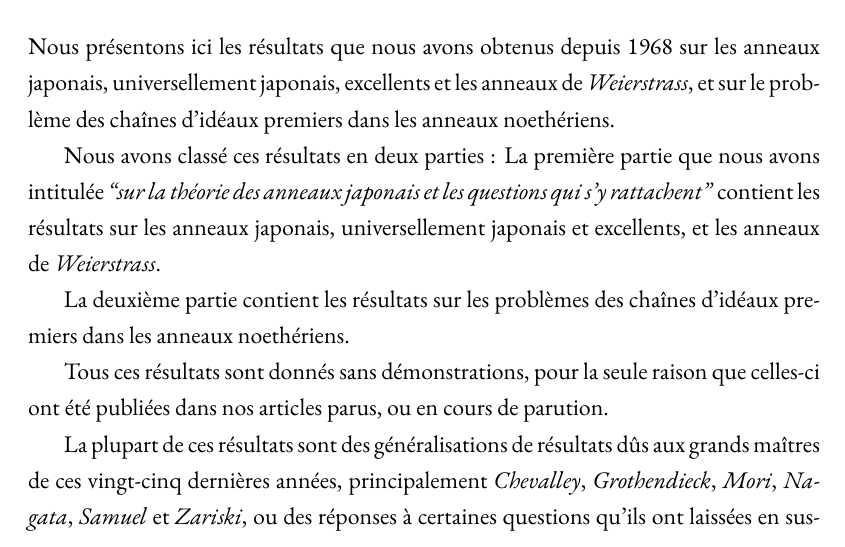
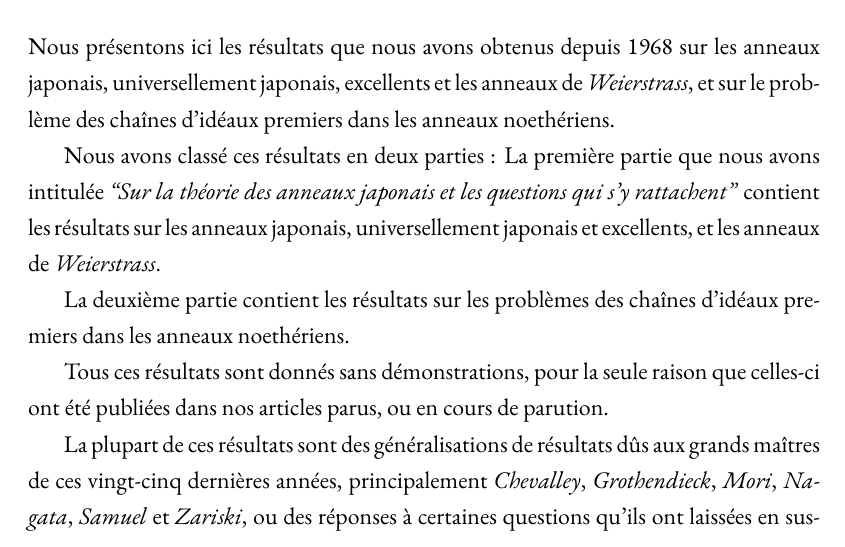
Before and after one commit to gmateocarmona/sur-deux-problemes-dalgebre-commutative, a LaTeX document (main.tex, which reads these.tex): part of page 6 of 13, cut so that both start at the same text. Compiled offline with XeLaTeX.

Commit message:
Update these.tex

```diff
--- a/these.tex
+++ b/these.tex
@@ -12,7 +12,7 @@
 
 Nous présentons ici les résultats que nous avons obtenus depuis 1968 sur les anneaux japonais, universellement japonais, excellents et les anneaux de \emph{Weierstrass}, et sur le problème des chaînes d'idéaux premiers dans les anneaux noethériens.
 
-Nous avons classé ces résultats en deux parties : La première partie que nous avons intitulée \emph{``sur la théorie des anneaux japonais et les questions qui s'y rattachent''} contient les résultats sur les anneaux japonais, universellement japonais et excellents, et les anneaux de \emph{Weierstrass}.
+Nous avons classé ces résultats en deux parties : La première partie que nous avons intitulée \emph{``Sur la théorie des anneaux japonais et les questions qui s'y rattachent''} contient les résultats sur les anneaux japonais, universellement japonais et excellents, et les anneaux de \emph{Weierstrass}.
 
 La deuxième partie contient les résultats sur les problèmes des chaînes d'idéaux premiers dans les anneaux noethériens.
 
```
